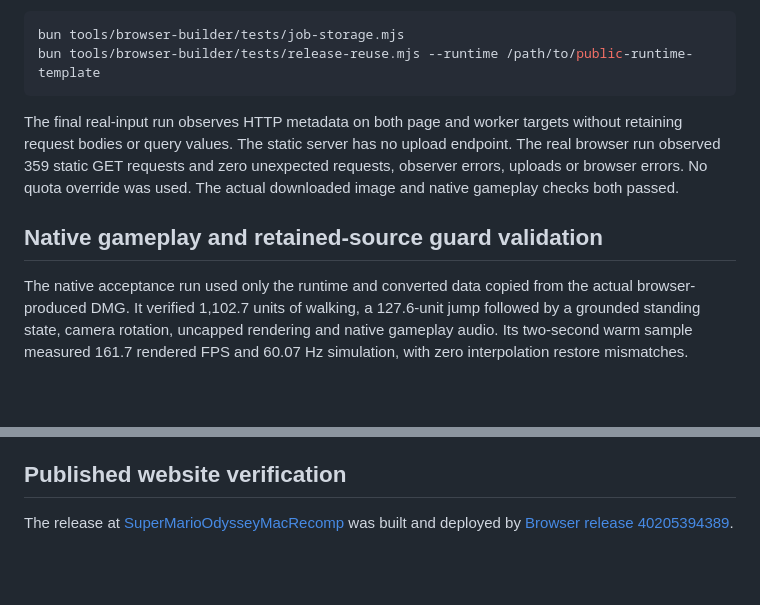
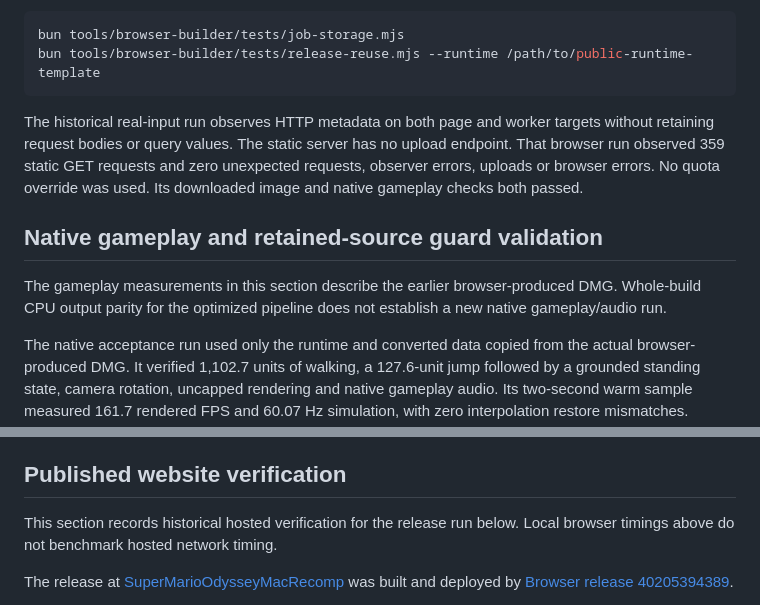
Before and after one commit to elad12390/SuperMarioOdysseyMacRecomp, a Markdown page: docs/browser-release.md, 2 parts joined by grey strips. Rendered like a GitHub page; blank space fills up the shorter version.

````diff
--- a/docs/browser-release.md
+++ b/docs/browser-release.md
@@ -135,9 +183,13 @@ bun tools/browser-builder/tests/job-storage.mjs
 bun tools/browser-builder/tests/release-reuse.mjs --runtime /path/to/public-runtime-template
 ```
 
-The final real-input run observes HTTP metadata on both page and worker targets without retaining request bodies or query values. The static server has no upload endpoint. The real browser run observed 359 static GET requests and zero unexpected requests, observer errors, uploads or browser errors. No quota override was used. The actual downloaded image and native gameplay checks both passed.
+The historical real-input run observes HTTP metadata on both page and worker targets without retaining request bodies or query values. The static server has no upload endpoint. That browser run observed 359 static GET requests and zero unexpected requests, observer errors, uploads or browser errors. No quota override was used. Its downloaded image and native gameplay checks both passed.
 
 ## Native gameplay and retained-source guard validation
+
+The gameplay measurements in this section describe the earlier browser-produced
+DMG. Whole-build CPU output parity for the optimized pipeline does not establish
+a new native gameplay/audio run.
 
 The native acceptance run used only the runtime and converted data copied from the actual browser-produced DMG. It verified 1,102.7 units of walking, a 127.6-unit jump followed by a grounded standing state, camera rotation, uncapped rendering and native gameplay audio. Its two-second warm sample measured 161.7 rendered FPS and 60.07 Hz simulation, with zero interpolation restore mismatches. Median frame interval was 5.59 ms, p95 9.59 ms and maximum 95.20 ms; this short sample is not a sustained-performance guarantee. The final compressed recording contains 61.1 seconds of H.264 720p60 video and native AAC stereo sound. Independent decoded-audio and sampled-frame reviews pass. This is headless native rendering, not a verification of final native-window presentation.
 
@@ -158,6 +210,9 @@ First-launch compilation and scene loading can pause native input polling. The t
 
 ## Published website verification
 
+This section records historical hosted verification for the release run below.
+Local browser timings above do not benchmark hosted network timing.
+
 The release at [SuperMarioOdysseyMacRecomp](https://elad12390.github.io/SuperMarioOdysseyMacRecomp/) was built and deployed by [Browser release 40205394389](https://github.com/elad12390/SuperMarioOdysseyMacRecomp/actions/runs/40205394389).
 
 The live check verifies all 1,582 files (138,757,520 bytes), manifest hashes, pinned runtime source and the matching public chain `196f909f4065`. Real local malformed-file selection is rejected without a download. Desktop and mobile captures have no horizontal overflow; the final screenshots are byte-identical to the visually reviewed build, including the readable no-game and anti-piracy notices. Observed requests are static GET downloads with no uploads.
````
Also changed, not shown: other parts of docs/browser-release.md (+50 -2 lines), README.md (+8 -5 lines).
